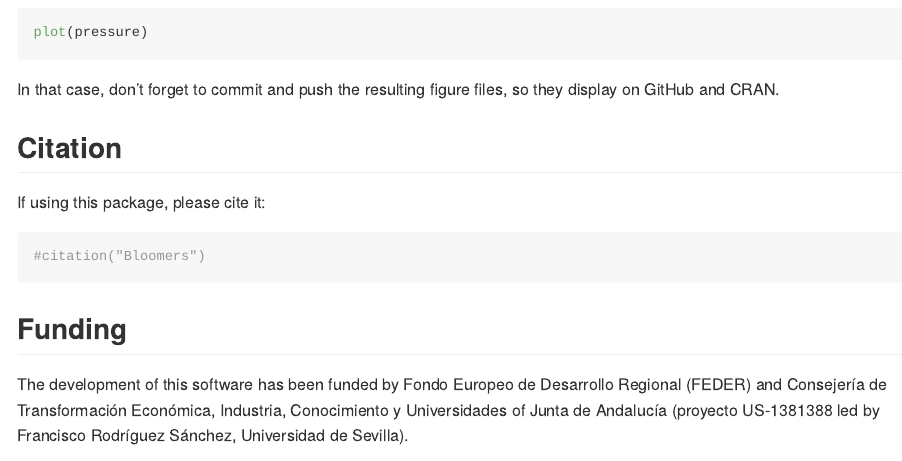
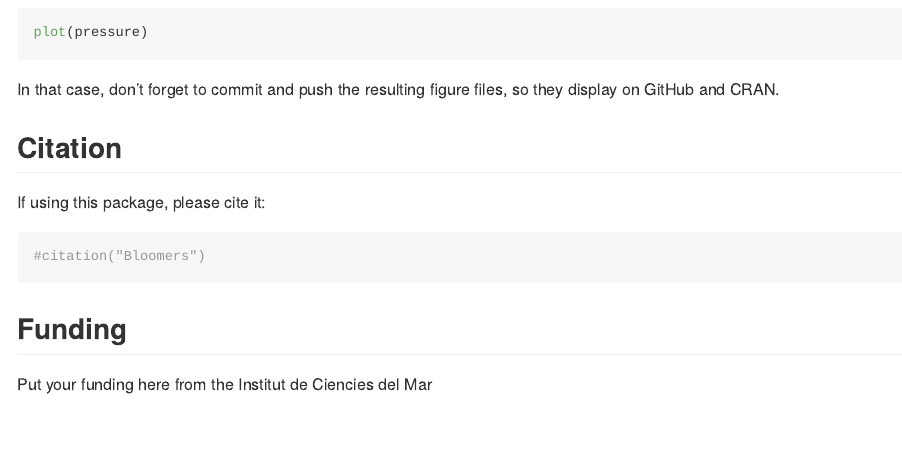
Before and after one commit to EcologyR/Bloomers, an R Markdown document (README.Rmd): the page in a window 1100 px wide, from 3110 px down. Rendered offline with R 4.5, knitr and Pandoc, with nearby package versions; badge pictures from the web are left out.

Commit message:
funding of readme updated

```diff
--- a/README.Rmd
+++ b/README.Rmd
@@ -74,6 +74,7 @@ If using this package, please cite it:
 
 ## Funding
 
-The development of this software has been funded by Fondo Europeo de Desarrollo Regional (FEDER) and Consejería de Transformación Económica, Industria, Conocimiento y Universidades of Junta de Andalucía (proyecto US-1381388 led by Francisco Rodríguez Sánchez, Universidad de Sevilla).
+Put your funding here from the Institut de Ciencies del Mar
+
 
 #![](https://github.com/EcologyR/Bloomers/blob/master/inst/ICM-logotip.jpg)
```
